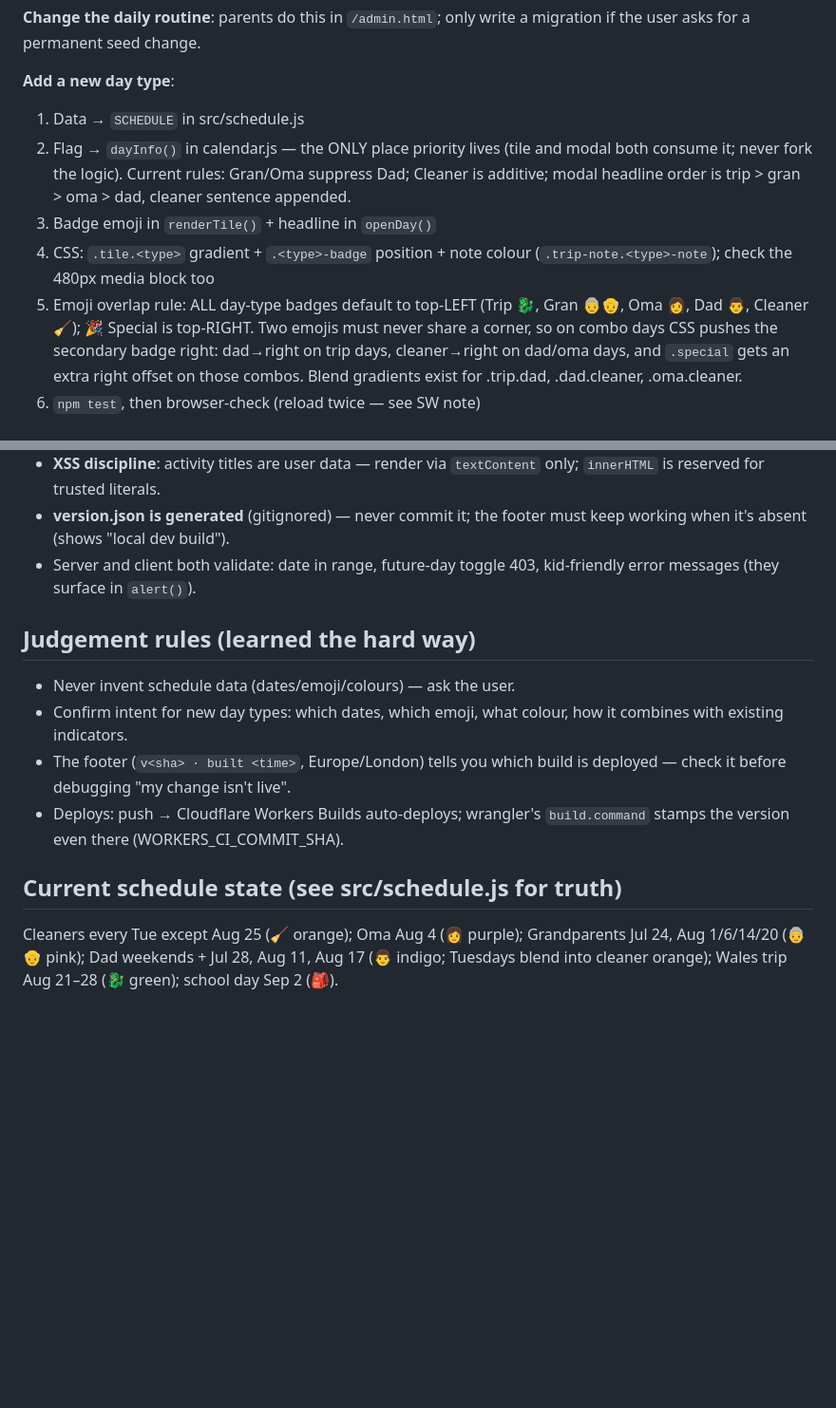
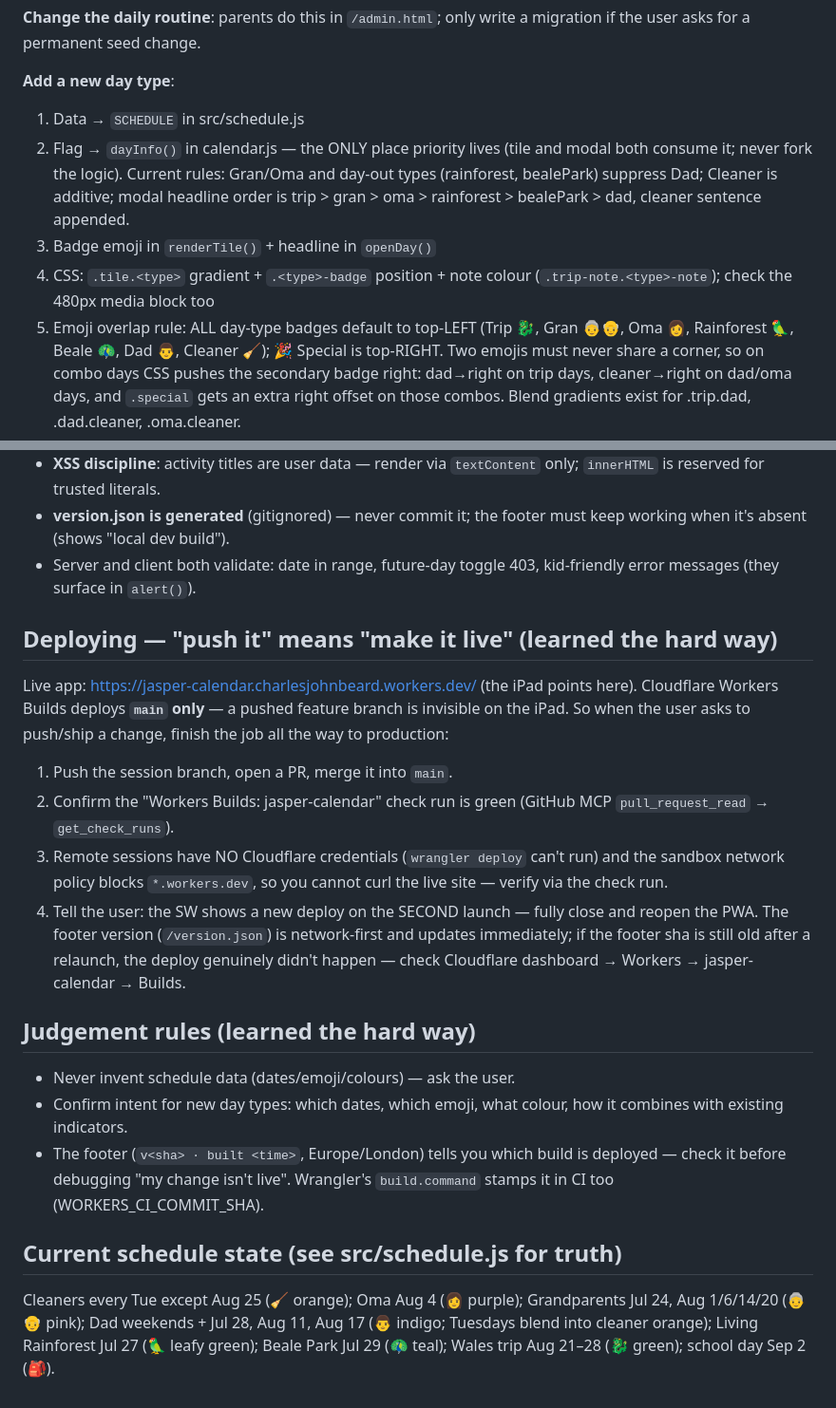
Before and after one commit to Charlie-Beard/jasper-calendar, a Markdown page: .claude/AGENTS.md, 2 parts joined by grey strips. Shown at 95% size. GitHub-like rendering; blank space fills up the shorter version.

Commit message:
Document the deploy path in AGENTS.md: pushing means merging to main
Workers Builds only deploys main, so 'push it' must end with a merged
PR and a green build check — recorded so future sessions don't leave
work stranded on a feature branch. Also folds the new rainforest and
Beale Park day types into the day-type rules and schedule snapshot.

Co-Authored-By: Claude Fable 5 <noreply@anthropic.com>
Claude-Session: https://claude.ai/code/session_01EXax4Ep4XdLASiLc1Jz7m8

```diff
--- a/.claude/AGENTS.md
+++ b/.claude/AGENTS.md
@@ -44,13 +44,15 @@ a migration if the user asks for a permanent seed change.
 1. Data → `SCHEDULE` in src/schedule.js
 2. Flag → `dayInfo()` in calendar.js — the ONLY place priority lives
    (tile and modal both consume it; never fork the logic). Current rules:
-   Gran/Oma suppress Dad; Cleaner is additive; modal headline order is
-   trip > gran > oma > dad, cleaner sentence appended.
+   Gran/Oma and day-out types (rainforest, bealePark) suppress Dad;
+   Cleaner is additive; modal headline order is trip > gran > oma >
+   rainforest > bealePark > dad, cleaner sentence appended.
 3. Badge emoji in `renderTile()` + headline in `openDay()`
 4. CSS: `.tile.<type>` gradient + `.<type>-badge` position + note colour
    (`.trip-note.<type>-note`); check the 480px media block too
 5. Emoji overlap rule: ALL day-type badges default to top-LEFT (Trip 🐉,
-   Gran 👵👴, Oma 👩, Dad 👨, Cleaner 🧹); 🎉 Special is top-RIGHT. Two
+   Gran 👵👴, Oma 👩, Rainforest 🦜, Beale 🦚, Dad 👨, Cleaner 🧹);
+   🎉 Special is top-RIGHT. Two
    emojis must never share a corner, so on combo days CSS pushes the
    secondary badge right: dad→right on trip days, cleaner→right on
    dad/oma days, and `.special` gets an extra right offset on those
@@ -124,6 +126,25 @@ npx wrangler deploy --dry-run   # config sanity check without deploying
 - Server and client both validate: date in range, future-day toggle 403,
   kid-friendly error messages (they surface in `alert()`).
 
+## Deploying — "push it" means "make it live" (learned the hard way)
+
+Live app: https://jasper-calendar.charlesjohnbeard.workers.dev/ (the
+iPad points here). Cloudflare Workers Builds deploys **`main` only** —
+a pushed feature branch is invisible on the iPad. So when the user asks
+to push/ship a change, finish the job all the way to production:
+
+1. Push the session branch, open a PR, merge it into `main`.
+2. Confirm the "Workers Builds: jasper-calendar" check run is green
+   (GitHub MCP `pull_request_read` → `get_check_runs`).
+3. Remote sessions have NO Cloudflare credentials (`wrangler deploy`
+   can't run) and the sandbox network policy blocks `*.workers.dev`,
+   so you cannot curl the live site — verify via the check run.
+4. Tell the user: the SW shows a new deploy on the SECOND launch —
+   fully close and reopen the PWA. The footer version (`/version.json`)
+   is network-first and updates immediately; if the footer sha is still
+   old after a relaunch, the deploy genuinely didn't happen — check
+   Cloudflare dashboard → Workers → jasper-calendar → Builds.
+
 ## Judgement rules (learned the hard way)
 
 - Never invent schedule data (dates/emoji/colours) — ask the user.
@@ -131,12 +152,12 @@ npx wrangler deploy --dry-run   # config sanity check without deploying
   colour, how it combines with existing indicators.
 - The footer (`v<sha> · built <time>`, Europe/London) tells you which
   build is deployed — check it before debugging "my change isn't live".
-- Deploys: push → Cloudflare Workers Builds auto-deploys; wrangler's
-  `build.command` stamps the version even there (WORKERS_CI_COMMIT_SHA).
+  Wrangler's `build.command` stamps it in CI too (WORKERS_CI_COMMIT_SHA).
 
 ## Current schedule state (see src/schedule.js for truth)
 
 Cleaners every Tue except Aug 25 (🧹 orange); Oma Aug 4 (👩 purple);
 Grandparents Jul 24, Aug 1/6/14/20 (👵👴 pink); Dad weekends + Jul 28,
 Aug 11, Aug 17 (👨 indigo; Tuesdays blend into cleaner orange);
+Living Rainforest Jul 27 (🦜 leafy green); Beale Park Jul 29 (🦚 teal);
 Wales trip Aug 21–28 (🐉 green); school day Sep 2 (🎒).
```
